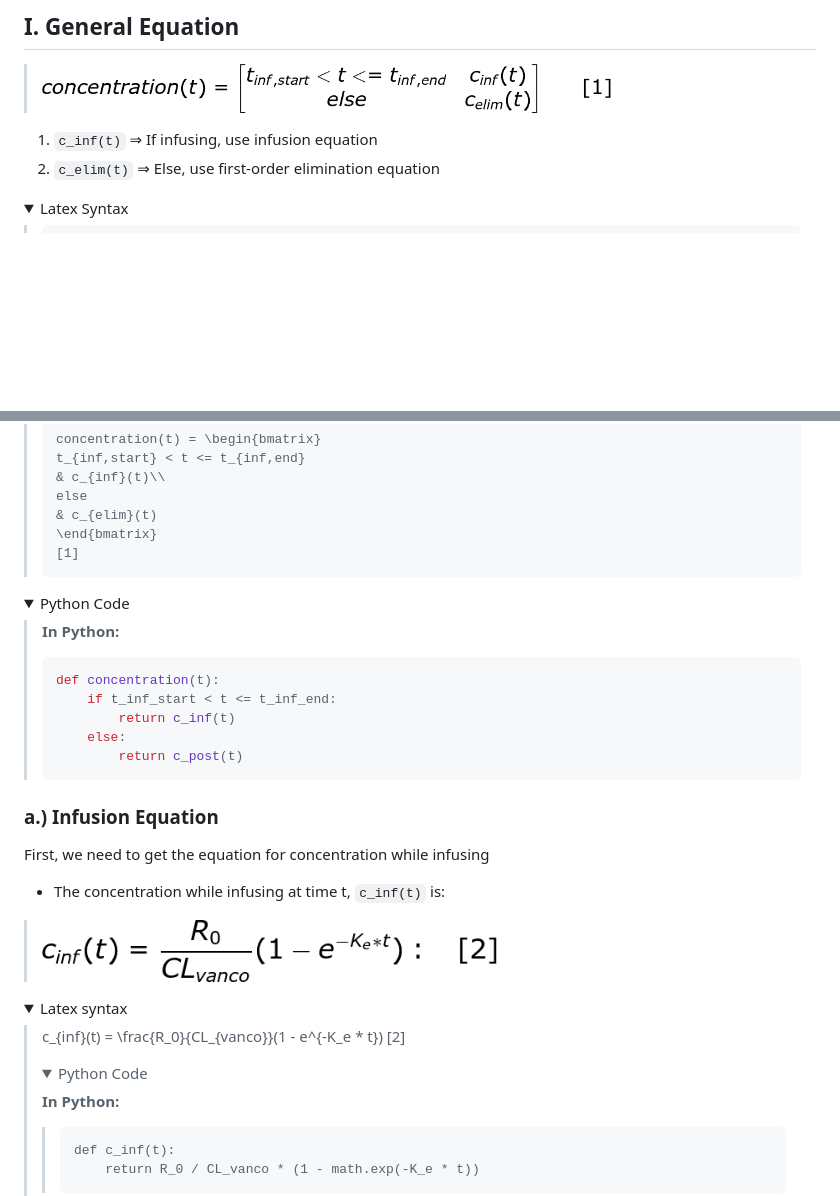
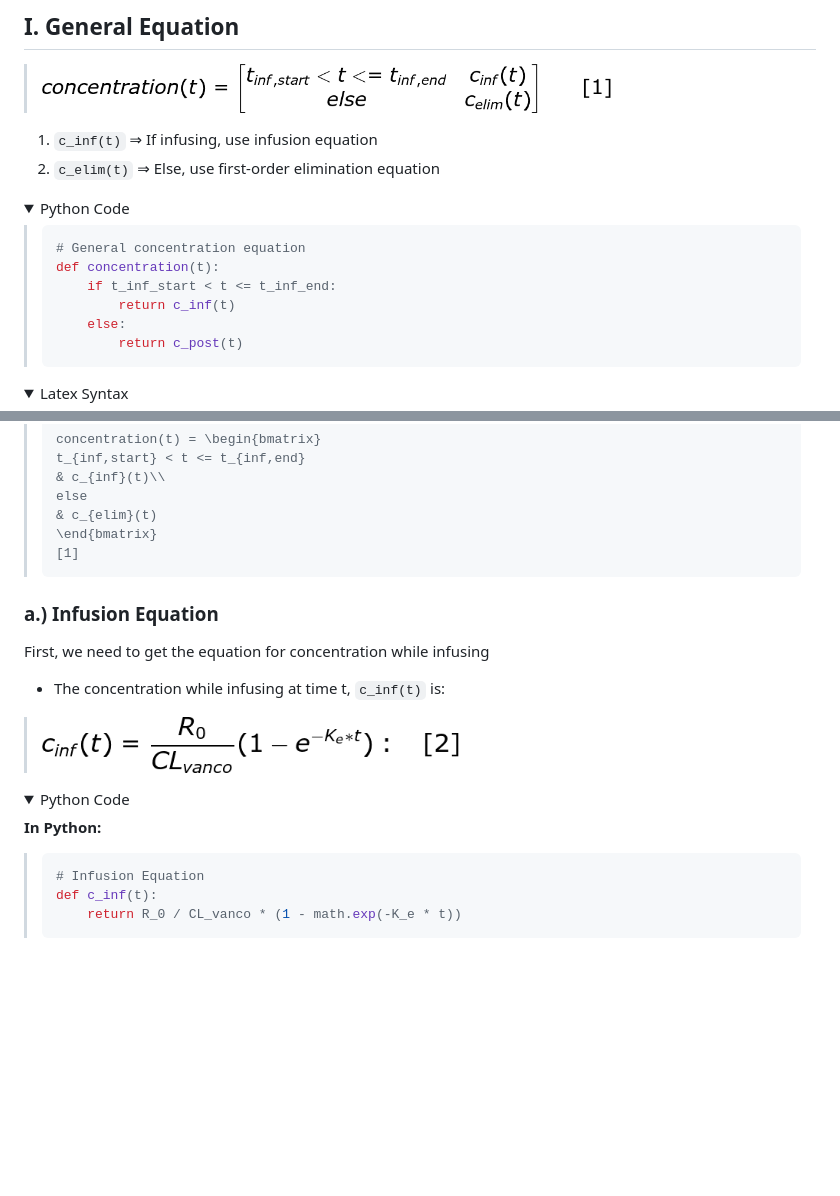
Before and after one commit to kpessa/vanco-python, a Markdown page: README.md, 2 parts joined by grey strips. Drawn GitHub-style; folded sections open; blank space fills up the shorter version.

````diff
--- a/README.md
+++ b/README.md
@@ -59,3 +66,18 @@ V_d = 45.5 # L ~ 70 kg * 0.65 L/kg
 
 1. `c_inf(t)` &rArr;  If infusing, use infusion equation
 2. `c_elim(t)` &rArr; Else, use first-order elimination equation
+
+
+<details><summary>Python Code</summary>
+
+<blockquote>
+
+```python
+# General concentration equation
+def concentration(t):
+    if t_inf_start < t <= t_inf_end:
+        return c_inf(t)
+    else:
+        return c_post(t)
+```
+
@@ -72,23 +95,9 @@ else
 \end{bmatrix}
 [1]
 ```
-
 </blockquote></details>
 
-<details><summary>Python Code</summary>
-
-<blockquote>
-
-**In Python:**
-```python
-def concentration(t):
-    if t_inf_start < t <= t_inf_end:
-        return c_inf(t)
-    else:
-        return c_post(t)
-```
-
-</blockquote></details>
+</details>
 
 ### a.) Infusion Equation
 
@@ -97,12 +106,7 @@ First, we need to get the equation for concentration while infusing
 - The concentration while infusing at time t, `c_inf(t)` is:
 
 <blockquote>
-<img src="Images/cinf_eqn.png" width="60%"></blockquote>
-
-<details><summary>Latex syntax</summary>
-<blockquote>
-
-c_{inf}(t) = \frac{R_0}{CL_{vanco}}(1 - e^{-K_e * t}) [2]</blockquote></details>
+<img src="Images/cinf_eqn.png" width="55%"></blockquote>
 
 <details><summary>Python Code</summary>
 
@@ -110,7 +114,8 @@ c_{inf}(t) = \frac{R_0}{CL_{vanco}}(1 - e^{-K_e * t}) [2]</blockquote></details>
 
 <blockquote>
 
-```
+```python
+# Infusion Equation
 def c_inf(t):
     return R_0 / CL_vanco * (1 - math.exp(-K_e * t))
 ```
````
Also changed, not shown: other parts of README.md (+20 -3 lines), Images/cont_infusion.png (added), Images/onedose.png (added), 2 other files.
